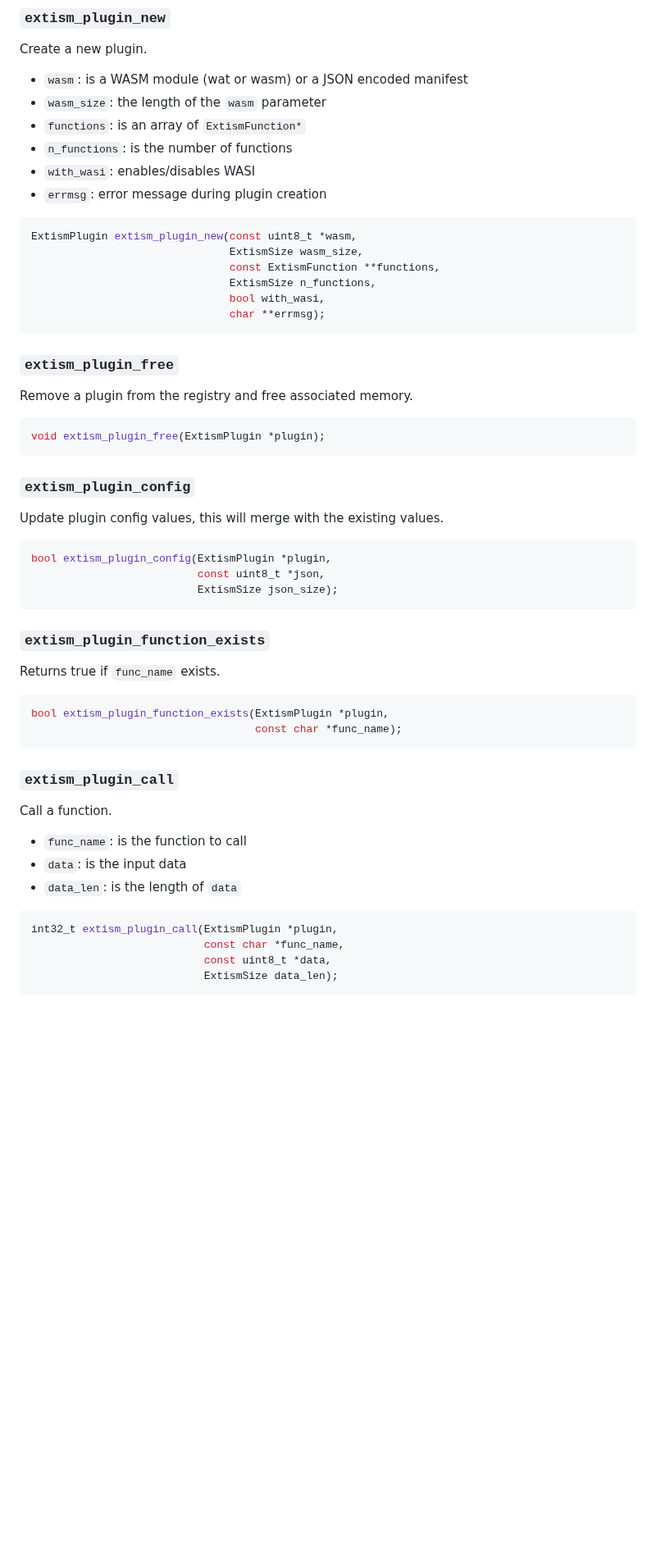
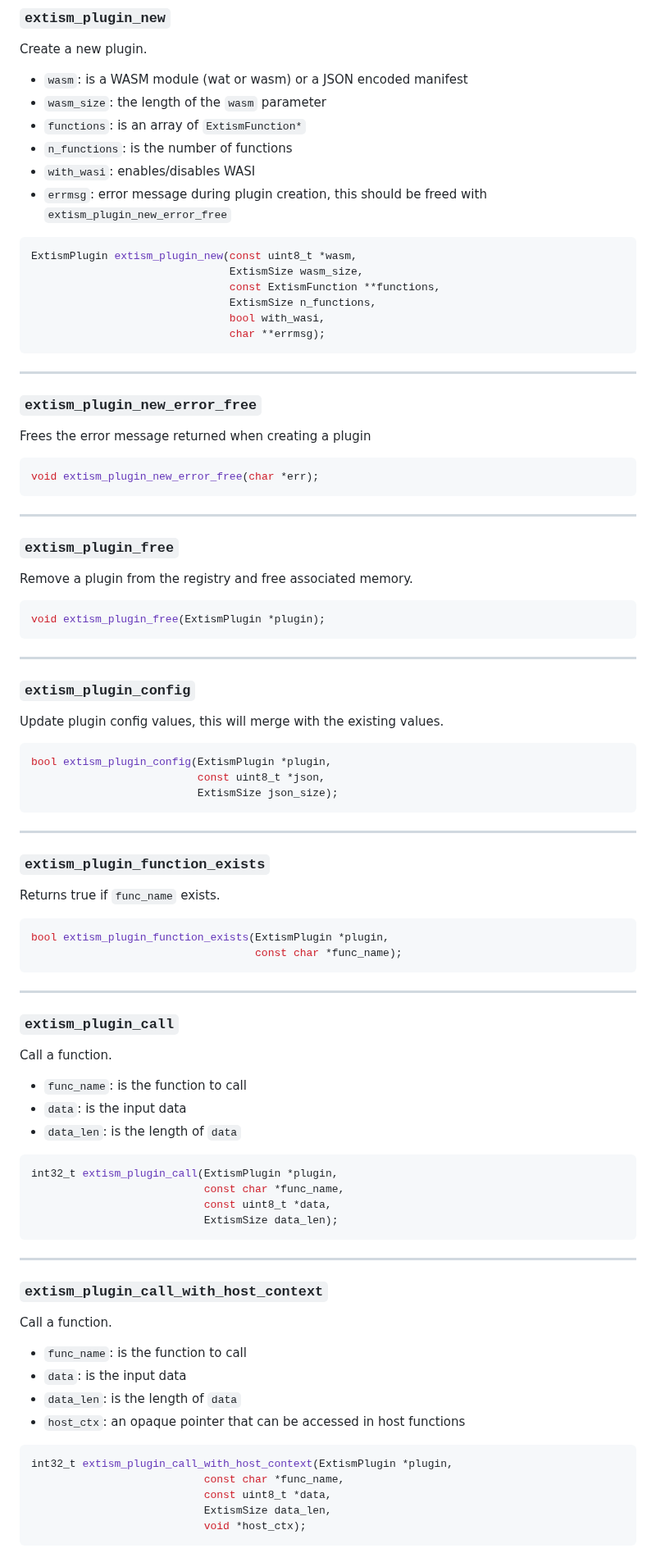
Before and after one commit to extism/extism, a Markdown page: libextism/API.md, the part around one of its changes. Shown at 82% size. Drawn GitHub-style; blank space fills up the shorter version.

Commit message:
doc: update API.md to match extism website

````diff
--- a/libextism/API.md
+++ b/libextism/API.md
@@ -14,7 +14,9 @@ Create a new plugin.
 - `functions`: is an array of `ExtismFunction*`
 - `n_functions`: is the number of functions
 - `with_wasi`: enables/disables WASI
-- `errmsg`: error message during plugin creation
+- `errmsg`: error message during plugin creation, this should be freed with
+  `extism_plugin_new_error_free`
+
 
 ```c
 ExtismPlugin extism_plugin_new(const uint8_t *wasm,
@@ -24,6 +26,17 @@ ExtismPlugin extism_plugin_new(const uint8_t *wasm,
                                bool with_wasi,
                                char **errmsg);
 ```
+---
+
+### `extism_plugin_new_error_free`
+
+Frees the error message returned when creating a plugin
+
+```c
+void extism_plugin_new_error_free(char *err);
+```
+
+---
 
 ### `extism_plugin_free`
 
@@ -32,6 +45,8 @@ Remove a plugin from the registry and free associated memory.
 ```c
 void extism_plugin_free(ExtismPlugin *plugin);
 ```
+
+---
 
 ### `extism_plugin_config`
 
@@ -43,6 +58,8 @@ bool extism_plugin_config(ExtismPlugin *plugin,
                           ExtismSize json_size);
 ```
 
+---
+
 ### `extism_plugin_function_exists`
 
 Returns true if `func_name` exists.
@@ -51,6 +68,8 @@ Returns true if `func_name` exists.
 bool extism_plugin_function_exists(ExtismPlugin *plugin,
                                    const char *func_name);
 ```
+
+---
 
 ### `extism_plugin_call`
 
@@ -66,3 +85,21 @@ int32_t extism_plugin_call(ExtismPlugin *plugin,
                            ExtismSize data_len);
 ```
 
+---
+
+### `extism_plugin_call_with_host_context`
+
+Call a function.
+- `func_name`: is the function to call
+- `data`: is the input data
+- `data_len`: is the length of `data`
+- `host_ctx`: an opaque pointer that can be accessed in host functions
+
+```c
+int32_t extism_plugin_call_with_host_context(ExtismPlugin *plugin,
+                           const char *func_name,
+                           const uint8_t *data,
+                           ExtismSize data_len,
+                           void *host_ctx);
+```
+
````
Also changed, not shown: other parts of libextism/API.md (+48 -1 lines).
